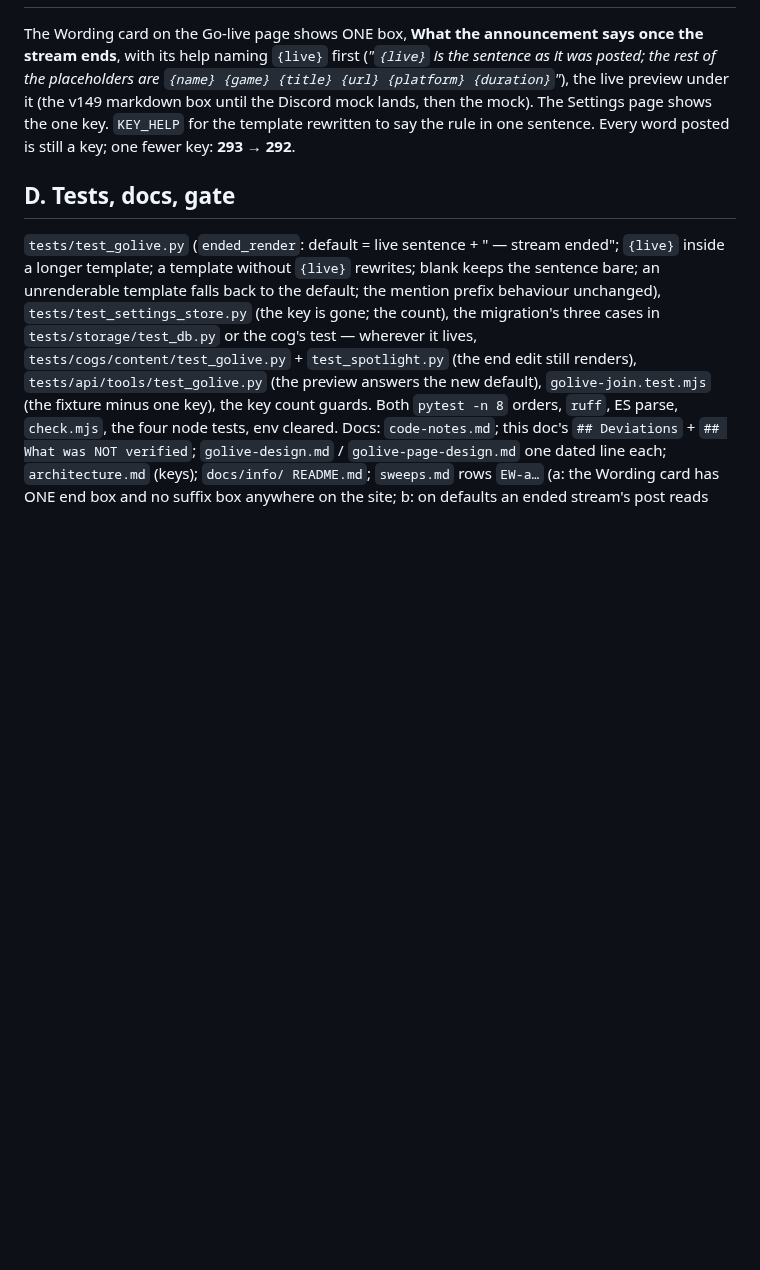
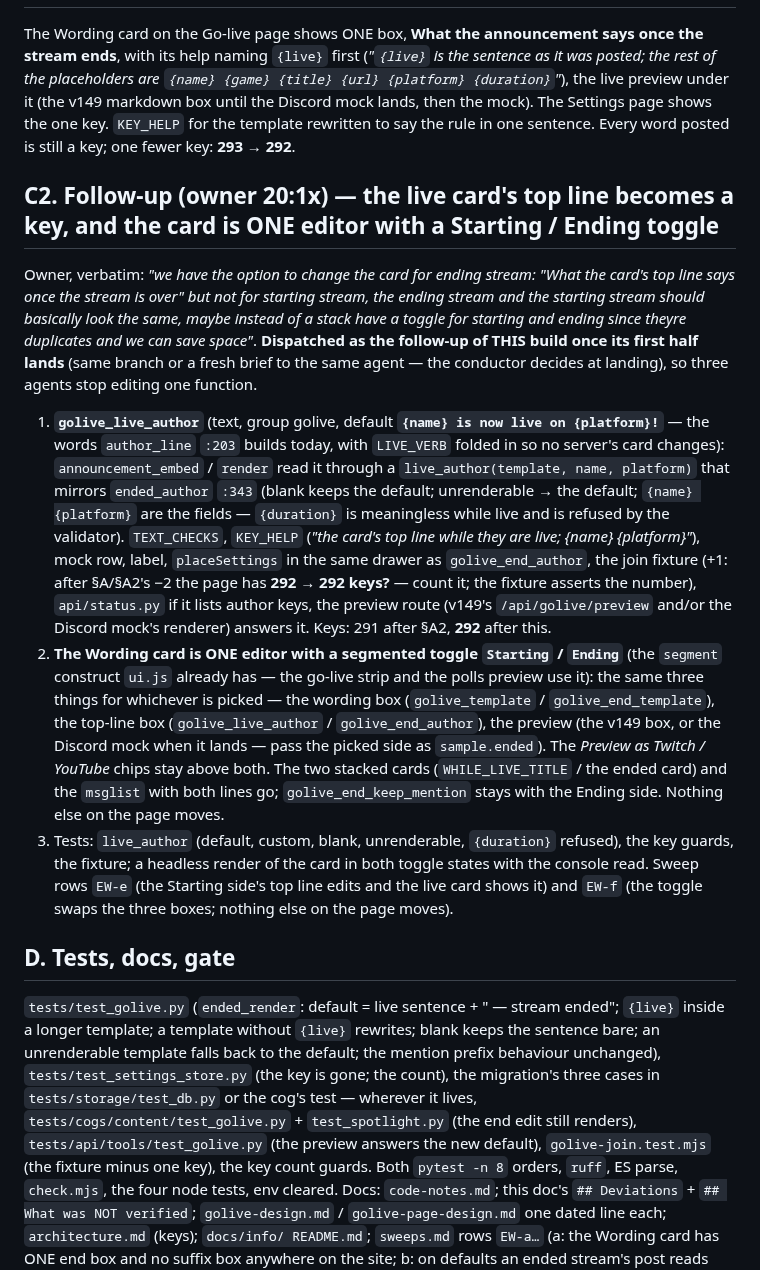
Before and after one commit to skymitch9/black-bloc, a Markdown page: docs/info/end-wording-design.md, the part around the change. GitHub-like rendering; blank space fills up the shorter version.

Commit message:
End-wording design §C2: golive_live_author as a key and a Starting/Ending toggle for the Wording card (owner 20:1x); follows the first half
Co-Authored-By: Claude Fable 5.1 <noreply@anthropic.com>

Claude-Session: https://claude.ai/code/session_012h17huSg5MJ7YfX9ufW9Pe

```diff
--- a/docs/info/end-wording-design.md
+++ b/docs/info/end-wording-design.md
@@ -65,6 +65,33 @@ naming `{live}` first (*"`{live}` is the sentence as it was posted; the rest of
 then the mock). The Settings page shows the one key. `KEY_HELP` for the template rewritten to say the rule in one
 sentence. Every word posted is still a key; one fewer key: **293 → 292**.
 
+## C2. Follow-up (owner 20:1x) — the live card's top line becomes a key, and the card is ONE editor with a Starting / Ending toggle
+
+Owner, verbatim: *"we have the option to change the card for ending stream: "What the card's top line says once the
+stream is over" but not for starting stream, the ending stream and the starting stream should basically look the same,
+maybe instead of a stack have a toggle for starting and ending since theyre duplicates and we can save space"*.
+**Dispatched as the follow-up of THIS build once its first half lands** (same branch or a fresh brief to the same
+agent — the conductor decides at landing), so three agents stop editing one function.
+
+1. **`golive_live_author`** (text, group golive, default **`{name} is now live on {platform}!`** — the words
+   `author_line` `:203` builds today, with `LIVE_VERB` folded in so no server's card changes): `announcement_embed` /
+   `render` read it through a `live_author(template, name, platform)` that mirrors `ended_author` `:343` (blank keeps
+   the default; unrenderable → the default; `{name} {platform}` are the fields — `{duration}` is meaningless while live
+   and is refused by the validator). `TEXT_CHECKS`, `KEY_HELP` (*"the card's top line while they are live; {name}
+   {platform}"*), mock row, label, `placeSettings` in the same drawer as `golive_end_author`, the join fixture (+1: after
+   §A/§A2's −2 the page has **292 → 292 keys?** — count it; the fixture asserts the number), `api/status.py` if it lists
+   author keys, the preview route (v149's `/api/golive/preview` and/or the Discord mock's renderer) answers it. Keys:
+   291 after §A2, **292** after this.
+2. **The Wording card is ONE editor with a segmented toggle `Starting` / `Ending`** (the `segment` construct `ui.js`
+   already has — the go-live strip and the polls preview use it): the same three things for whichever is picked — the
+   wording box (`golive_template` / `golive_end_template`), the top-line box (`golive_live_author` / `golive_end_author`),
+   the preview (the v149 box, or the Discord mock when it lands — pass the picked side as `sample.ended`). The
+   *Preview as Twitch / YouTube* chips stay above both. The two stacked cards (`WHILE_LIVE_TITLE` / the ended card) and
+   the `msglist` with both lines go; `golive_end_keep_mention` stays with the Ending side. Nothing else on the page moves.
+3. Tests: `live_author` (default, custom, blank, unrenderable, `{duration}` refused), the key guards, the fixture; a
+   headless render of the card in both toggle states with the console read. Sweep rows `EW-e` (the Starting side's top
+   line edits and the live card shows it) and `EW-f` (the toggle swaps the three boxes; nothing else on the page moves).
+
 ## D. Tests, docs, gate
 
 `tests/test_golive.py` (`ended_render`: default = live sentence + " — stream ended"; `{live}` inside a longer template;
```
Also changed, not shown: docs/TODO.md (+1 -1 lines).
